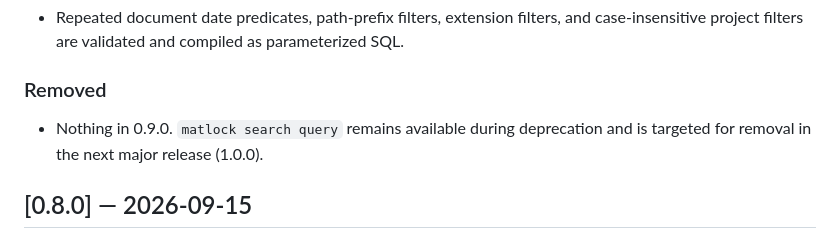
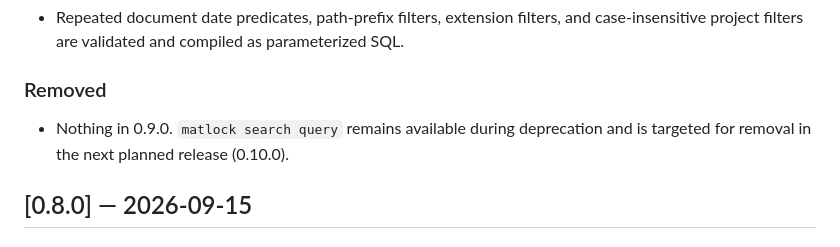
Before and after one commit to farkelheizen/matlock, a Markdown page: CHANGELOG.md, the part around the change. GitHub-like rendering.

```diff
--- a/CHANGELOG.md
+++ b/CHANGELOG.md
@@ -23,7 +23,7 @@ The format is based on [Keep a Changelog](https://keepachangelog.com/en/1.1.0/),
 
 ### Removed
 
-- Nothing in 0.9.0. `matlock search query` remains available during deprecation and is targeted for removal in the next major release (1.0.0).
+- Nothing in 0.9.0. `matlock search query` remains available during deprecation and is targeted for removal in the next planned release (0.10.0).
 
 ## [0.8.0] — 2026-09-15
 
```
Also changed, not shown: docs/matlock-search.md (+1 -1 lines), 1 other file.
